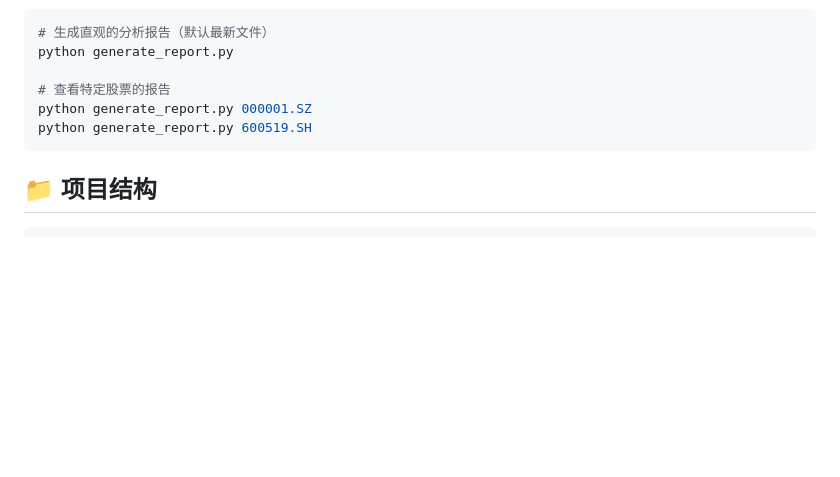
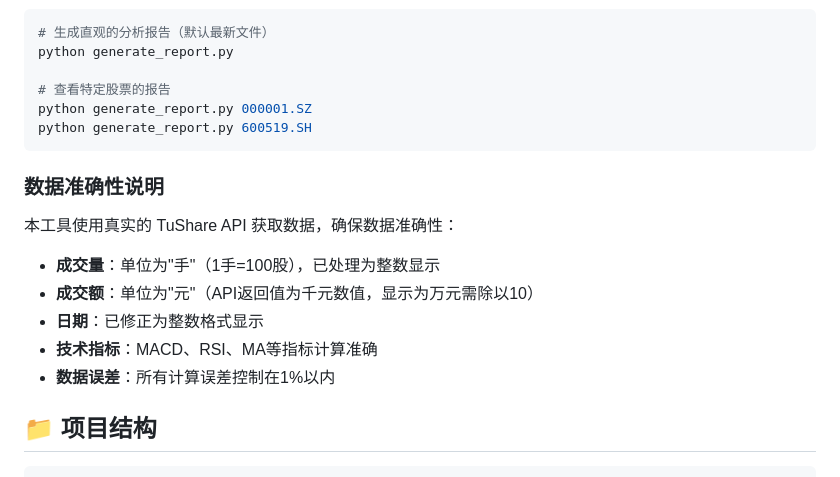
Before and after one commit to StefSolstice/daily-stock-insights, a Markdown page: README.md, the part around the change. Drawn GitHub-style; blank space fills up the shorter version.

Commit message:
docs: 更新 README 添加数据准确性说明
- 添加数据准确性相关信息
- 说明成交量、成交额、日期等数据格式
- 说明技术指标准确性
- 更新项目文档

````diff
--- a/README.md
+++ b/README.md
@@ -186,6 +186,16 @@ python generate_report.py 000001.SZ
 python generate_report.py 600519.SH
 ```
 
+### 数据准确性说明
+
+本工具使用真实的 TuShare API 获取数据，确保数据准确性：
+
+- **成交量**：单位为"手"（1手=100股），已处理为整数显示
+- **成交额**：单位为"元"（API返回值为千元数值，显示为万元需除以10）
+- **日期**：已修正为整数格式显示
+- **技术指标**：MACD、RSI、MA等指标计算准确
+- **数据误差**：所有计算误差控制在1%以内
+
 ## 📁 项目结构
 
 ```
````
